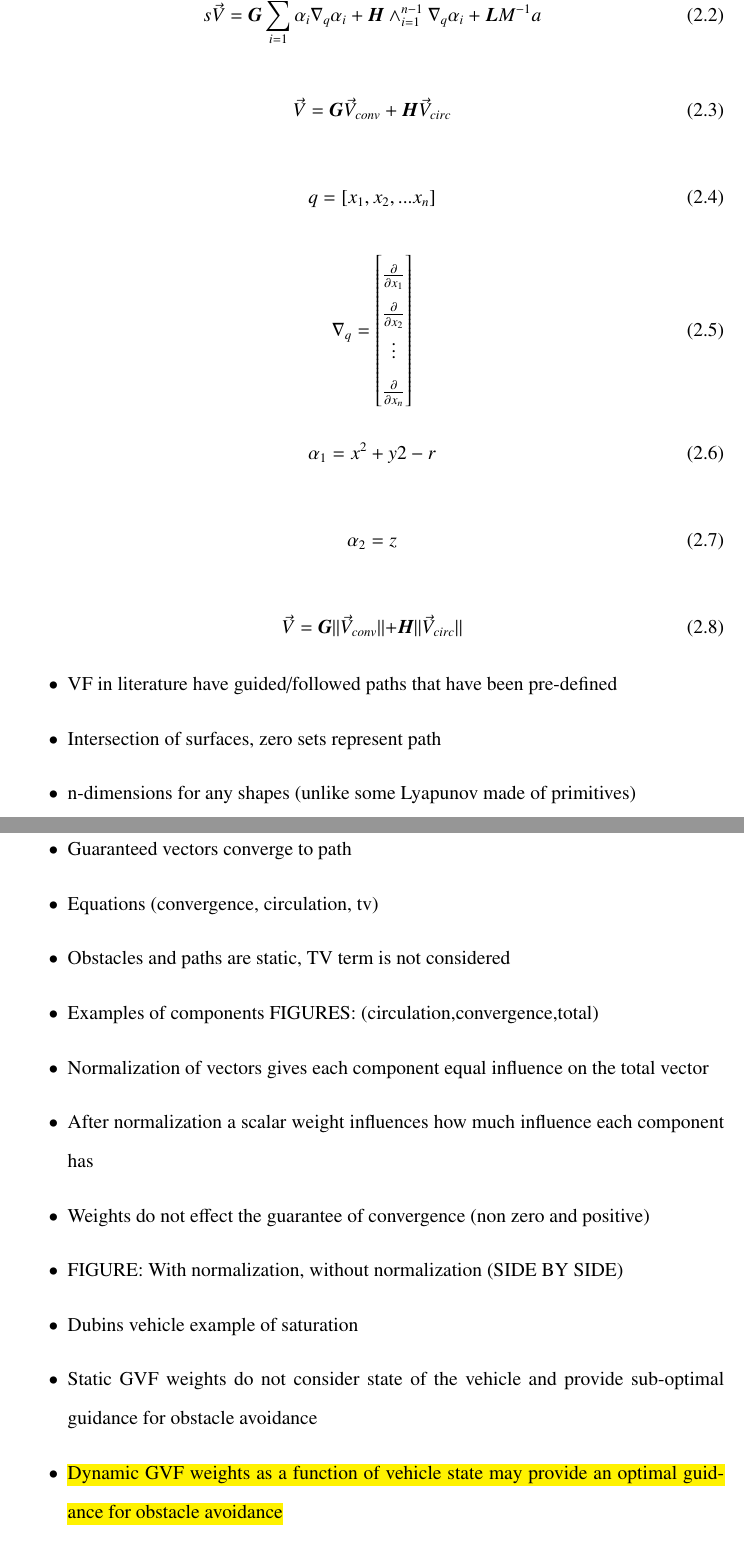
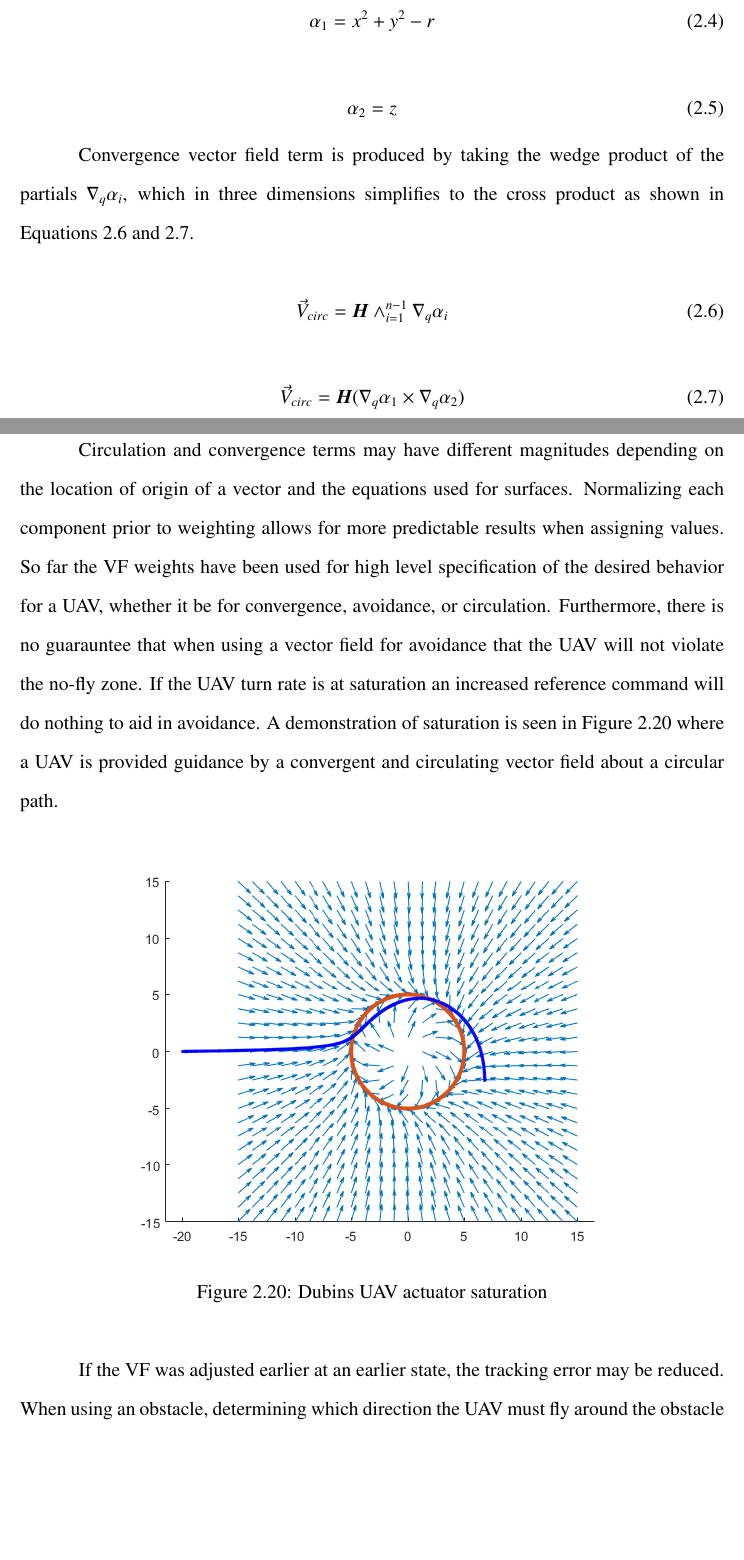
Before and after one commit to Flyingbobcats/thesisProposal2, a LaTeX thesis (main.tex): two parts of pages 29 and 30 of 33 before the commit and two parts of pages 30 and 31 of 35 after it, joined at a grey line, cut at the place of the change, the shorter picture padded with empty space. Compiled offline with pdfLaTeX.

Commit message:
quick update

```diff
--- a/main.tex
+++ b/main.tex
@@ -582,28 +565,13 @@ $(i=1,2,...,n-1)$
-\begin{equation}s
-% Total field with Conv, Circ, and Time
-\vec{V} = \boldsymbol{G}\sum_{i=1}^{n-1}\alpha_i\nabla_q\alpha_i  +  \boldsymbol{H}\wedge_{i=1}^{n-1}\nabla_q\alpha_i   +  \boldsymbol{L}M^{-1}a
-\label{gonFieldeq}
-\end{equation}
-
-\begin{equation}
-% Component vector field with conv and circ
-\vec{V} = \boldsymbol{G}\vec{V}_{conv} + \boldsymbol{H}\vec{V}_{circ}
-\label{gonComp}
-\end{equation}
-
+Constructing the paths for a UAV flying at constant altitude requires three-dimensional surfaces intersecting to form two-dimensional paths. Consider a UAV in 2-dimensional space tracking a path $\tau$, which is made of points that lie at the intersection of two surfaces. Each of the surfaces $\alpha_i$ is continuous, differentiable, and is a function of the set $q = [x,y,z]$. The convergence field $\vec{V_{conv}}$ is produced by the sum of surfaces multiplied by their respective partial gradient $\nabla_q\alpha_i$. The definition of the convergence field is summarized in Equations \ref{convOnly} and \ref{partials}.
 
 
 
 \begin{equation}
-%Spatial dimensions of gon vf
-q = [x_1,x_2,...x_n]
-\label{gonDims}
+% Total field with Conv, Circ, and Time
+\vec{V}_{conv} = \boldsymbol{G}\sum_{i=1}^{n-1}\alpha_i\nabla_q\alpha_i
+\label{convOnly}
 \end{equation}
 
 \begin{equation}
 \label{partials}
 \nabla_q=\begin{bmatrix}
-\frac{\partial}{\partial x_1} \\
-\frac{\partial}{\partial x_2} \\
-\vdots\\
-\frac{\partial}{\partial x_n}
@@ -613,6 +590,9 @@ q = [x_1,x_2,...x_n]
+	\label{fig:cylinderPlane}
+\end{figure}
+
 \begin{equation}
 \label{cylinder}
-\alpha_1 = x^2+y2-r
+\alpha_1 = x^2+y^2-r
 \end{equation}
 
 \begin{equation}
@@ -620,29 +600,55 @@ q = [x_1,x_2,...x_n]
 \alpha_2 = z
 \end{equation}
 
+Convergence vector field term is produced by taking the wedge product of the partials $\nabla_q\alpha_i$, which in three dimensions simplifies to the cross product as shown in Equations \ref{circOnly} and \ref{circOnlySimp}.
+
+
 \begin{equation}
-% Component vector field with conv and circ
-\vec{V} = \boldsymbol{G}\lvert\lvert\vec{V}_{conv}\lvert\lvert + \boldsymbol{H}\lvert\lvert\vec{V}_{circ}\lvert\lvert
-\label{gonCompNorm}
+% Total field with Conv, Circ, and Time
+\vec{V}_{circ} =  \boldsymbol{H}\wedge_{i=1}^{n-1}\nabla_q\alpha_i
+\label{circOnly}
 \end{equation}
+
+\begin{equation}
+% Total field with Conv, Circ, and Time
+\vec{V}_{circ} =  \boldsymbol{H}(\nabla_q\alpha_1 \times \nabla_q\alpha_2)
+\label{circOnlySimp}
+\end{equation}
+
+
+Circulation and convergence terms may have different magnitudes depending on the location of origin of a vector and the equations used for surfaces. Normalizing each component prior to weighting allows for more predictable results when assigning values. So far the VF weights have been used for high level specification of the desired behavior for a UAV, whether it be for convergence, avoidance, or circulation. Furthermore, there is no guarauntee that when using a vector field for avoidance that the UAV will not violate the no-fly zone. If the UAV turn rate is at saturation an increased reference command will do nothing to aid in avoidance. A demonstration of saturation is seen in Figure \ref{fig:inputSat} where a UAV is provided guidance by a convergent and circulating vector field about a circular path.
+
+\begin{figure}
+	\centering
+	\includegraphics[width=12cm]{PaperFigures/inputSat}
+	\caption{Dubins UAV actuator saturation}
+	\label{fig:inputSat}
+\end{figure}
+
+If the VF was adjusted earlier at an earlier state, the tracking error may be reduced. When using an obstacle, determining which direction the UAV must fly around the obstacle is important to reduce distance flown. Determining functions for the sign and magnitude of the vector field weights to produce an optimal guidance.
+
+%${[x_1,x_2,\cdots,x_n]^T \in \!R} : $
+%$\alpha_i(x_1,x_2,. . .,x_n)$
+%$(i=1,2,...,n-1)$
+%\begin{equation}
+%% Total field with Conv, Circ, and Time
+%\vec{V} = \boldsymbol{G}\sum_{i=1}^{n-1}\alpha_i\nabla_q\alpha_i  +  \boldsymbol{H}\wedge_{i=1}^{n-1}\nabla_q\alpha_i   +  \boldsymbol{L}M^{-1}a
+%\label{gonFieldeq}
+%\end{equation}
+
+%\begin{equation}
+%% Component vector field with conv and circ
+%\vec{V} = \boldsymbol{G}\vec{V}_{conv} + \boldsymbol{H}\vec{V}_{circ}
+%\label{gonComp}
+%\end{equation}
+
+
+%\begin{equation}
+%%Spatial dimensions of gon vf
+%q = [x_1,x_2,...x_n]
+%\label{gonDims}
+%\end{equation}
 
 
 
 
-	\begin{itemize}
-		\item VF in literature have guided/followed paths that have been pre-defined
-		\item Intersection of surfaces, zero sets represent path
-		\item n-dimensions for any shapes (unlike some Lyapunov made of primitives)
-		\item Guaranteed vectors converge to path
-		\item Equations (convergence, circulation, tv)
-		\item Obstacles and paths are static, TV term is not considered
-		\item Examples of components FIGURES: (circulation,convergence,total)
-		\item Normalization of vectors gives each component equal influence on the total vector
-		\item After normalization a scalar weight influences how much influence each component has
-		\item Weights do not effect the guarantee of convergence (non zero and positive)
-		\item FIGURE: With normalization, without normalization (SIDE BY SIDE)
-		\item Dubins vehicle example of saturation
-		\item Static GVF weights do not consider state of the vehicle and provide sub-optimal guidance for obstacle avoidance
-		%Last Point to make
-		\item \hl{Dynamic GVF weights as a function of vehicle state may provide an optimal guidance for obstacle avoidance}
-\end{itemize}
```
Also changed, not shown: PaperFigures/cylinderPlane.eps (added), PaperFigures/dubinsConstraintsFails.png (added), PaperFigures/gvfMovingTarget.png (added), PaperFigures/tanh_ICUAS2018.eps (added), main.bbl, main.tex (159 more changed lines), 10 other files.
